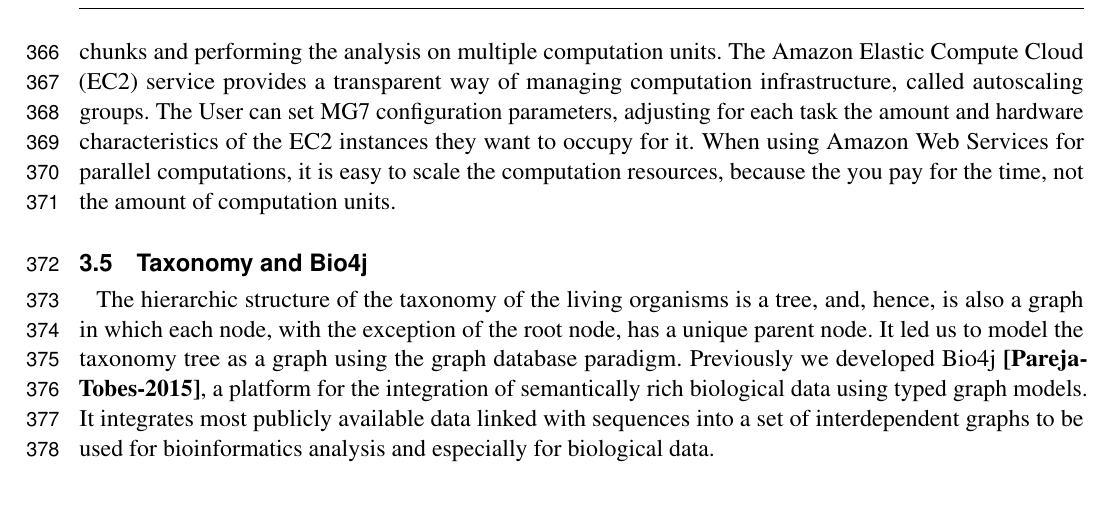
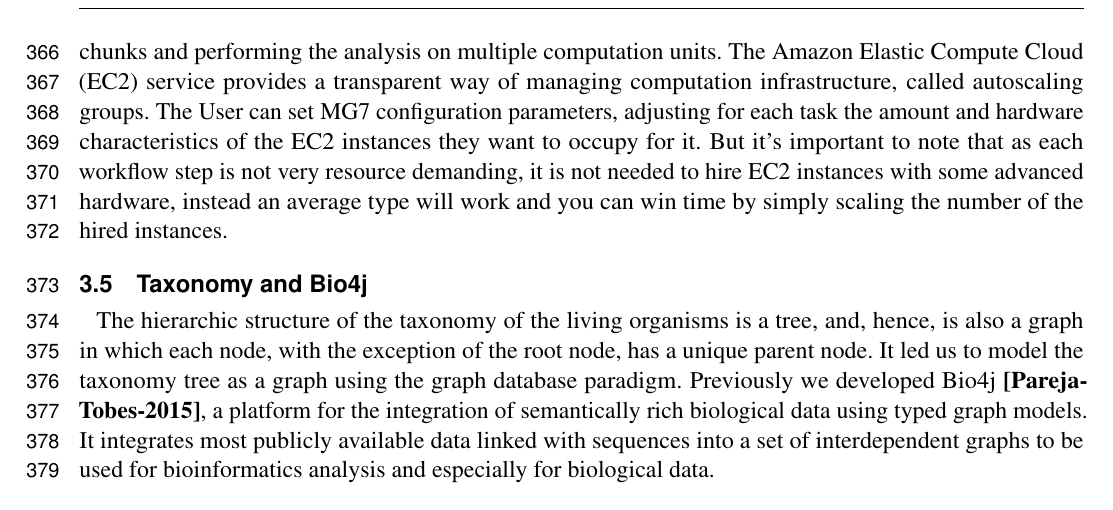
Before and after one commit to ohnosequences/mg7, a LaTeX document (docs/paper/out/paper.tex): part of page 10 of 12, cut so that both start at the same text. Compiled offline with pdfLaTeX.

Commit message:
Updated tex/pdf

```diff
--- a/docs/paper/out/paper.tex
+++ b/docs/paper/out/paper.tex
@@ -736,9 +736,10 @@ Cloud (EC2) service provides a transparent way of managing computation
 infrastructure, called autoscaling groups. The User can set MG7
 configuration parameters, adjusting for each task the amount and
 hardware characteristics of the EC2 instances they want to occupy for
-it. When using Amazon Web Services for parallel computations, it is easy
-to scale the computation resources, because the you pay for the time,
-not the amount of computation units.
+it. But it's important to note that as each workflow step is not very
+resource demanding, it is not needed to hire EC2 instances with some
+advanced hardware, instead an average type will work and you can win
+time by simply scaling the number of the hired instances.
 
 \subsection{Taxonomy and Bio4j}\label{taxonomy-and-bio4j}
 
```
Also changed, not shown: docs/paper/out/paper.pdf.
